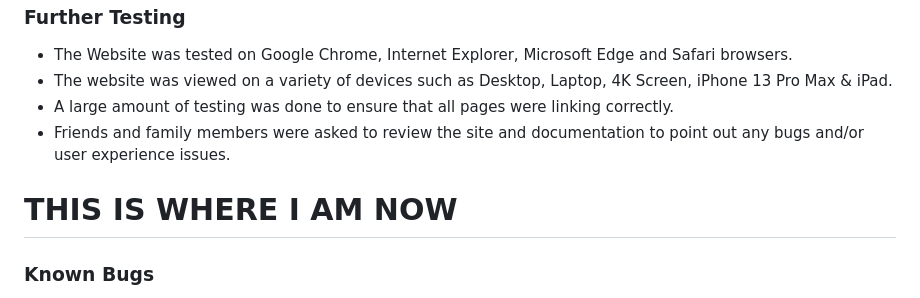
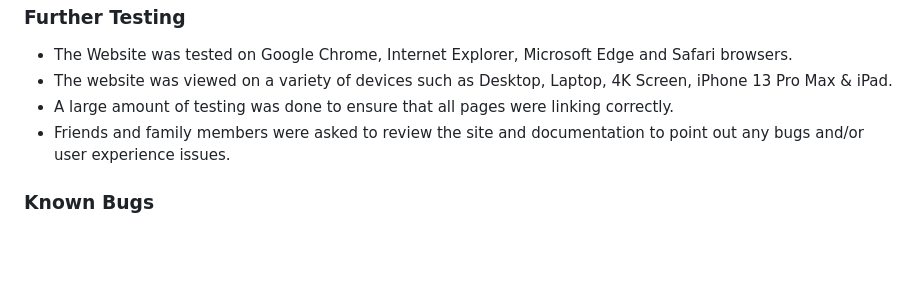
Before and after one commit to StjepanMesaros/portfolio-project-one-anxiety, a Markdown page: README.md, the part around the change. GitHub-like rendering; blank space fills up the shorter version.

```diff
--- a/README.md
+++ b/README.md
@@ -90,8 +90,6 @@ The W3C Markup Validator and W3C CSS Validator Services were used to validate ev
 -   A large amount of testing was done to ensure that all pages were linking correctly.
 -   Friends and family members were asked to review the site and documentation to point out any bugs and/or user experience issues.
 
-# THIS IS WHERE I AM NOW
-
 ### Known Bugs
 
 -   Contact form does not actually send an email enquiry to anyone it just prompts a message as a thank you note.
```
